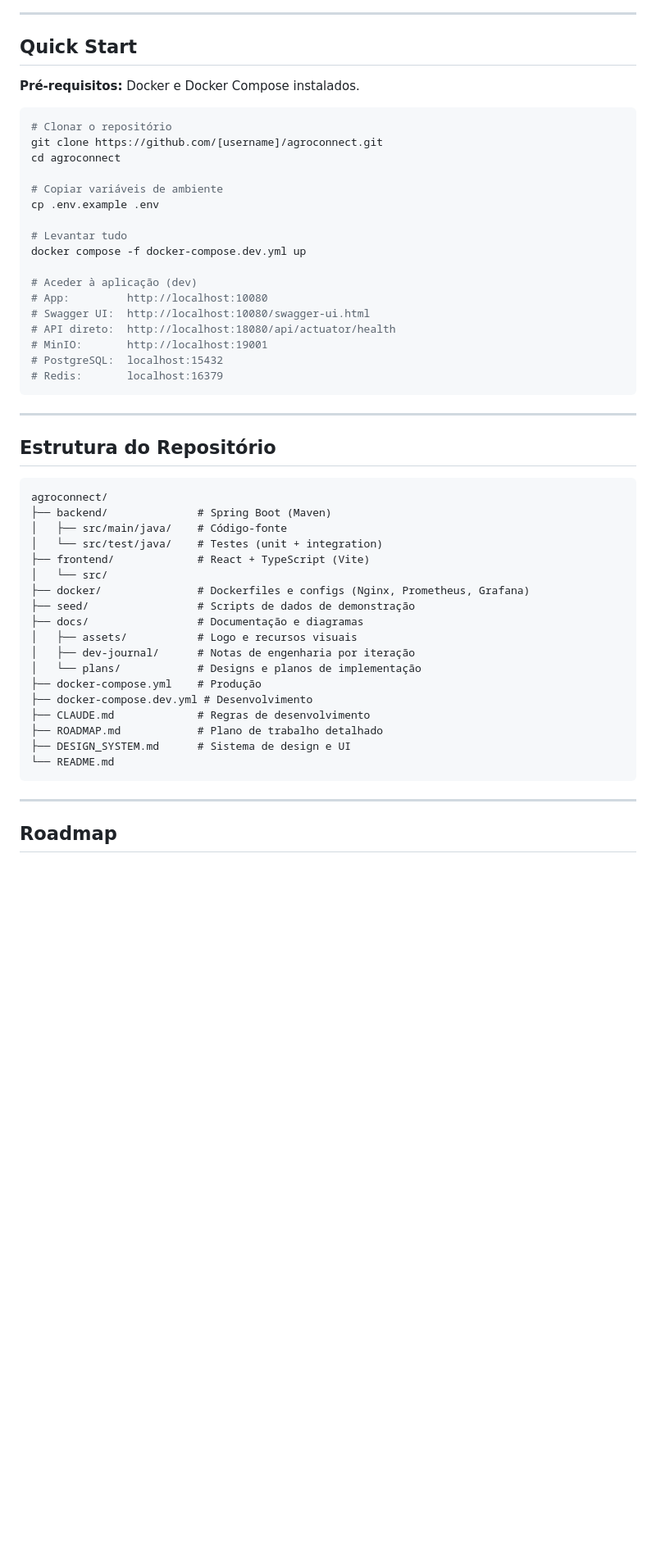
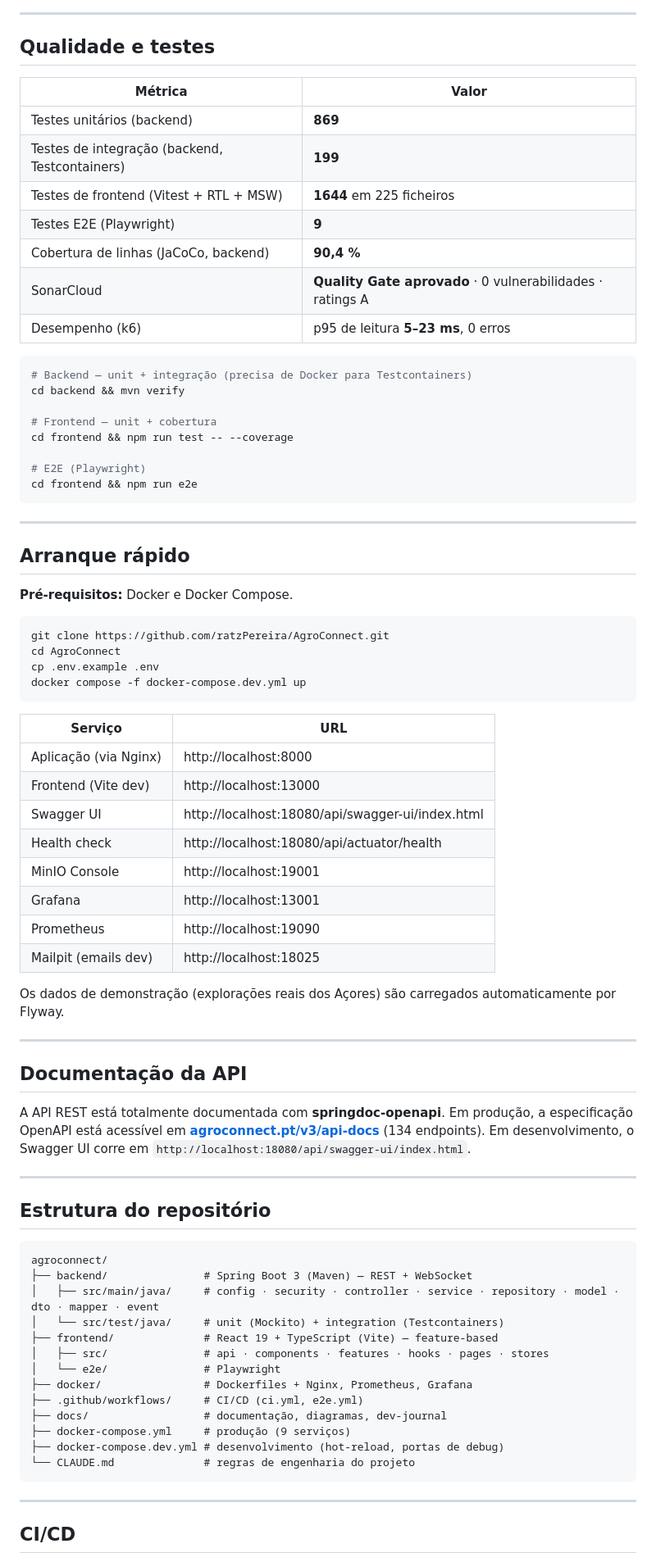
Before and after one commit to ratzPereira/AgroConnect, a Markdown page: README.md, the part around one of its changes. Shown at 82% size. GitHub-like rendering; blank space fills up the shorter version.

````diff
--- a/README.md
+++ b/README.md
@@ -113,56 +218,82 @@ O agricultor publica um pedido geolocalizado, prestadores da zona respondem com
 
 ---
 
-## Quick Start
+## Qualidade e testes
 
-**Pré-requisitos:** Docker e Docker Compose instalados.
+| Métrica | Valor |
+| --- | --- |
+| Testes unitários (backend) | **869** |
+| Testes de integração (backend, Testcontainers) | **199** |
+| Testes de frontend (Vitest + RTL + MSW) | **1644** em 225 ficheiros |
+| Testes E2E (Playwright) | **9** |
+| Cobertura de linhas (JaCoCo, backend) | **90,4 %** |
+| SonarCloud | **Quality Gate aprovado** · 0 vulnerabilidades · ratings A |
+| Desempenho (k6) | p95 de leitura **5–23 ms**, 0 erros |
 
 ```bash
-# Clonar o repositório
-git clone https://github.com/[username]/agroconnect.git
-cd agroconnect
+# Backend — unit + integração (precisa de Docker para Testcontainers)
+cd backend && mvn verify
 
-# Copiar variáveis de ambiente
-cp .env.example .env
+# Frontend — unit + cobertura
+cd frontend && npm run test -- --coverage
 
-# Levantar tudo
-docker compose -f docker-compose.dev.yml up
-
-# Aceder à aplicação (dev)
-# App:         http://localhost:10080
-# Swagger UI:  http://localhost:10080/swagger-ui.html
-# API direto:  http://localhost:18080/api/actuator/health
-# MinIO:       http://localhost:19001
-# PostgreSQL:  localhost:15432
-# Redis:       localhost:16379
+# E2E (Playwright)
+cd frontend && npm run e2e
 ```
 
 ---
 
-## Estrutura do Repositório
+## Arranque rápido
+
+**Pré-requisitos:** Docker e Docker Compose.
+
+```bash
+git clone https://github.com/ratzPereira/AgroConnect.git
+cd AgroConnect
+cp .env.example .env
+docker compose -f docker-compose.dev.yml up
+```
+
+| Serviço | URL |
+| --- | --- |
+| Aplicação (via Nginx) | http://localhost:8000 |
+| Frontend (Vite dev) | http://localhost:13000 |
+| Swagger UI | http://localhost:18080/api/swagger-ui/index.html |
+| Health check | http://localhost:18080/api/actuator/health |
+| MinIO Console | http://localhost:19001 |
+| Grafana | http://localhost:13001 |
+| Prometheus | http://localhost:19090 |
+| Mailpit (emails dev) | http://localhost:18025 |
+
+Os dados de demonstração (explorações reais dos Açores) são carregados automaticamente por Flyway.
+
+---
+
+## Documentação da API
+
+A API REST está totalmente documentada com **springdoc-openapi**. Em produção, a especificação OpenAPI está acessível em **[agroconnect.pt/v3/api-docs](https://agroconnect.pt/v3/api-docs)** (134 endpoints). Em desenvolvimento, o Swagger UI corre em `http://localhost:18080/api/swagger-ui/index.html`.
+
+---
+
+## Estrutura do repositório
 
 ```
 agroconnect/
-├── backend/              # Spring Boot (Maven)
-│   ├── src/main/java/    # Código-fonte
-│   └── src/test/java/    # Testes (unit + integration)
-├── frontend/             # React + TypeScript (Vite)
-│   └── src/
-├── docker/               # Dockerfiles e configs (Nginx, Prometheus, Grafana)
-├── seed/                 # Scripts de dados de demonstração
-├── docs/                 # Documentação e diagramas
-│   ├── assets/           # Logo e recursos visuais
-│   ├── dev-journal/      # Notas de engenharia por iteração
-│   └── plans/            # Designs e planos de implementação
-├── docker-compose.yml    # Produção
-├── docker-compose.dev.yml # Desenvolvimento
-├── CLAUDE.md             # Regras de desenvolvimento
-├── ROADMAP.md            # Plano de trabalho detalhado
-├── DESIGN_SYSTEM.md      # Sistema de design e UI
-└── README.md
+├── backend/               # Spring Boot 3 (Maven) — REST + WebSocket
+│   ├── src/main/java/     # config · security · controller · service · repository · model · dto · mapper · event
+│   └── src/test/java/     # unit (Mockito) + integration (Testcontainers)
+├── frontend/              # React 19 + TypeScript (Vite) — feature-based
+│   ├── src/               # api · components · features · hooks · pages · stores
+│   └── e2e/               # Playwright
+├── docker/                # Dockerfiles + Nginx, Prometheus, Grafana
+├── .github/workflows/     # CI/CD (ci.yml, e2e.yml)
+├── docs/                  # documentação, diagramas, dev-journal
+├── docker-compose.yml     # produção (9 serviços)
+├── docker-compose.dev.yml # desenvolvimento (hot-reload, portas de debug)
+└── CLAUDE.md              # regras de engenharia do projeto
 ```
 
 ---
 
-## Roadmap
+## CI/CD
 
````
Also changed, not shown: other parts of README.md (+197 -88 lines).
